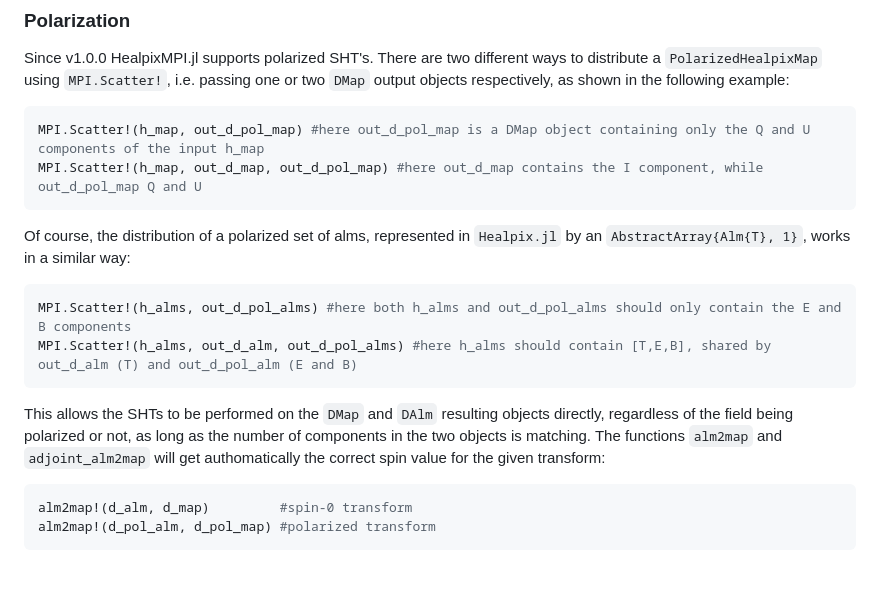
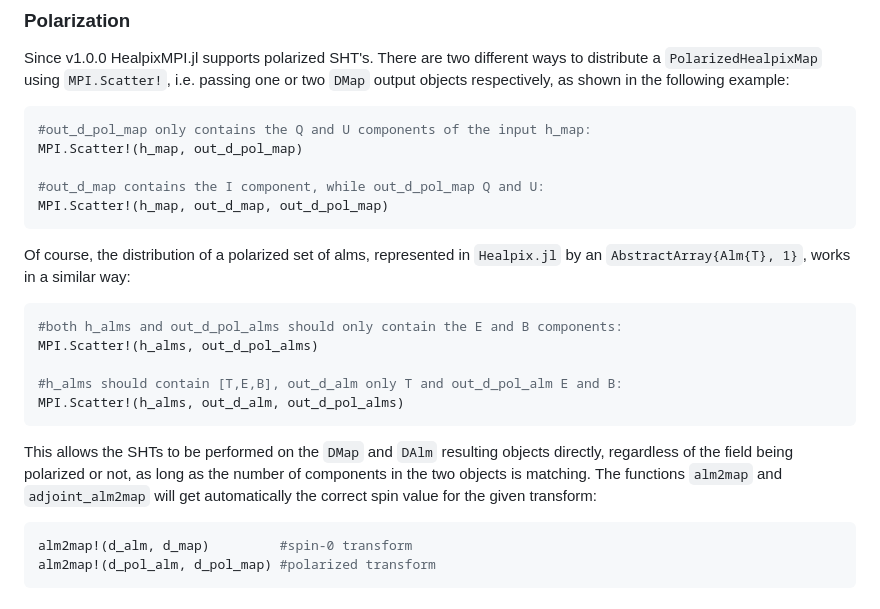
Before and after one commit to LeeoBianchi/HealpixMPI.jl, a Markdown page: README.md, the part around the change. Rendered like a GitHub page; blank space fills up the shorter version.

`````diff
--- a/README.md
+++ b/README.md
@@ -82,18 +82,24 @@ This allows the user to adjust at run time the number of threads to use, typical
 Since v1.0.0 HealpixMPI.jl supports polarized SHT's.
 There are two different ways to distribute a `PolarizedHealpixMap` using `MPI.Scatter!`, i.e. passing one or two `DMap` output objects respectively, as shown in the following example:
 ````julia
-MPI.Scatter!(h_map, out_d_pol_map) #here out_d_pol_map is a DMap object containing only the Q and U components of the input h_map
-MPI.Scatter!(h_map, out_d_map, out_d_pol_map) #here out_d_map contains the I component, while out_d_pol_map Q and U
+#out_d_pol_map only contains the Q and U components of the input h_map:
+MPI.Scatter!(h_map, out_d_pol_map)
+
+#out_d_map contains the I component, while out_d_pol_map Q and U:
+MPI.Scatter!(h_map, out_d_map, out_d_pol_map)
 ````
 
 Of course, the distribution of a polarized set of alms, represented in `Healpix.jl` by an `AbstractArray{Alm{T}, 1}`, works in a similar way:
 ````julia
-MPI.Scatter!(h_alms, out_d_pol_alms) #here both h_alms and out_d_pol_alms should only contain the E and B components
-MPI.Scatter!(h_alms, out_d_alm, out_d_pol_alms) #here h_alms should contain [T,E,B], shared by out_d_alm (T) and out_d_pol_alm (E and B)
+#both h_alms and out_d_pol_alms should only contain the E and B components:
+MPI.Scatter!(h_alms, out_d_pol_alms)
+
+#h_alms should contain [T,E,B], out_d_alm only T and out_d_pol_alm E and B:
+MPI.Scatter!(h_alms, out_d_alm, out_d_pol_alms)
 ````
 
 This allows the SHTs to be performed on the `DMap` and `DAlm` resulting objects directly, regardless of the field being polarized or not, as long as the number of components in the two objects is matching.
-The functions `alm2map` and `adjoint_alm2map` will get authomatically the correct spin value for the given transform:
+The functions `alm2map` and `adjoint_alm2map` will get automatically the correct spin value for the given transform:
 ````julia
 alm2map!(d_alm, d_map)         #spin-0 transform
 alm2map!(d_pol_alm, d_pol_map) #polarized transform
`````
Also changed, not shown: paper/paper.md (+3 -89 lines), paper/figures/bench_cores.png, paper/figures/bench_nodes.png.
